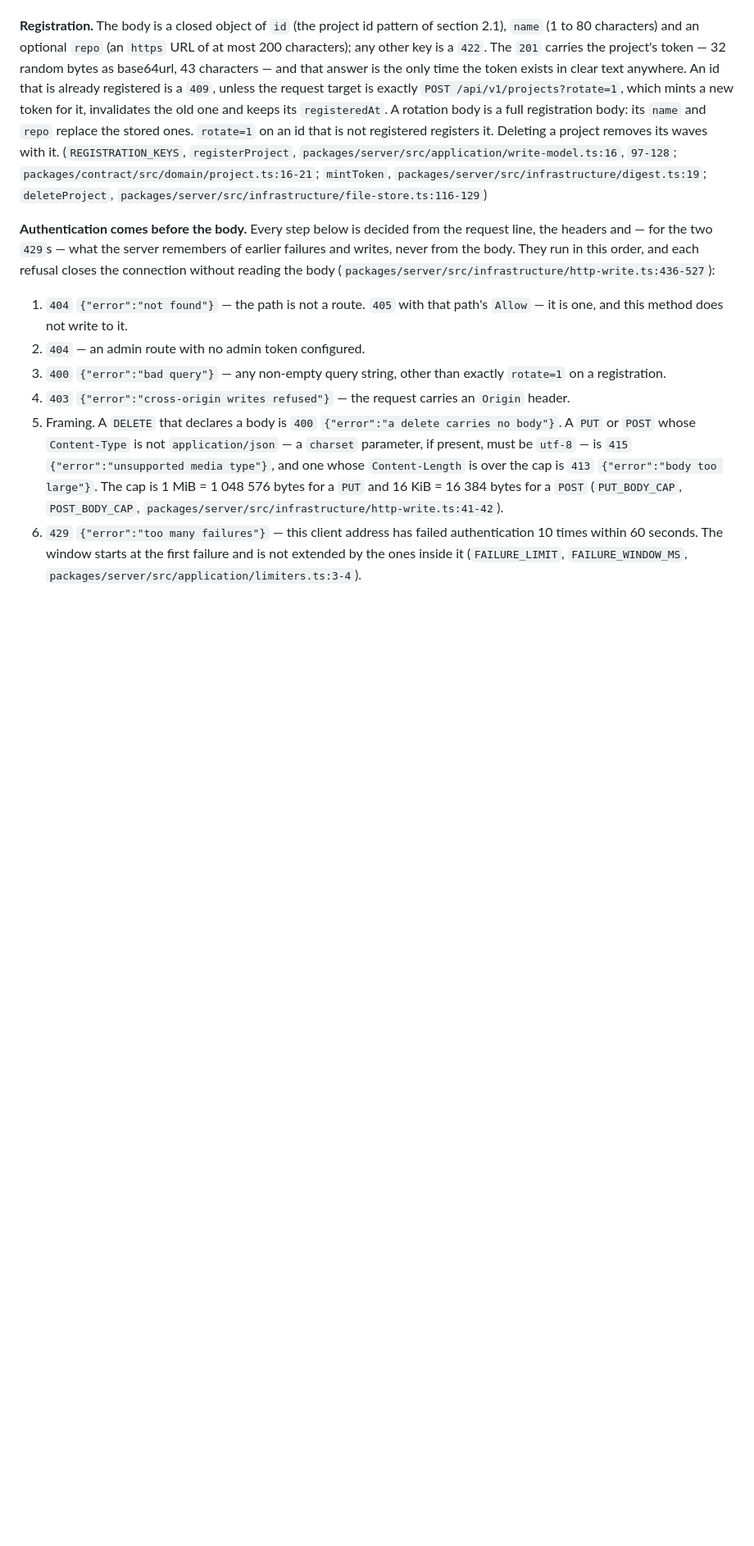
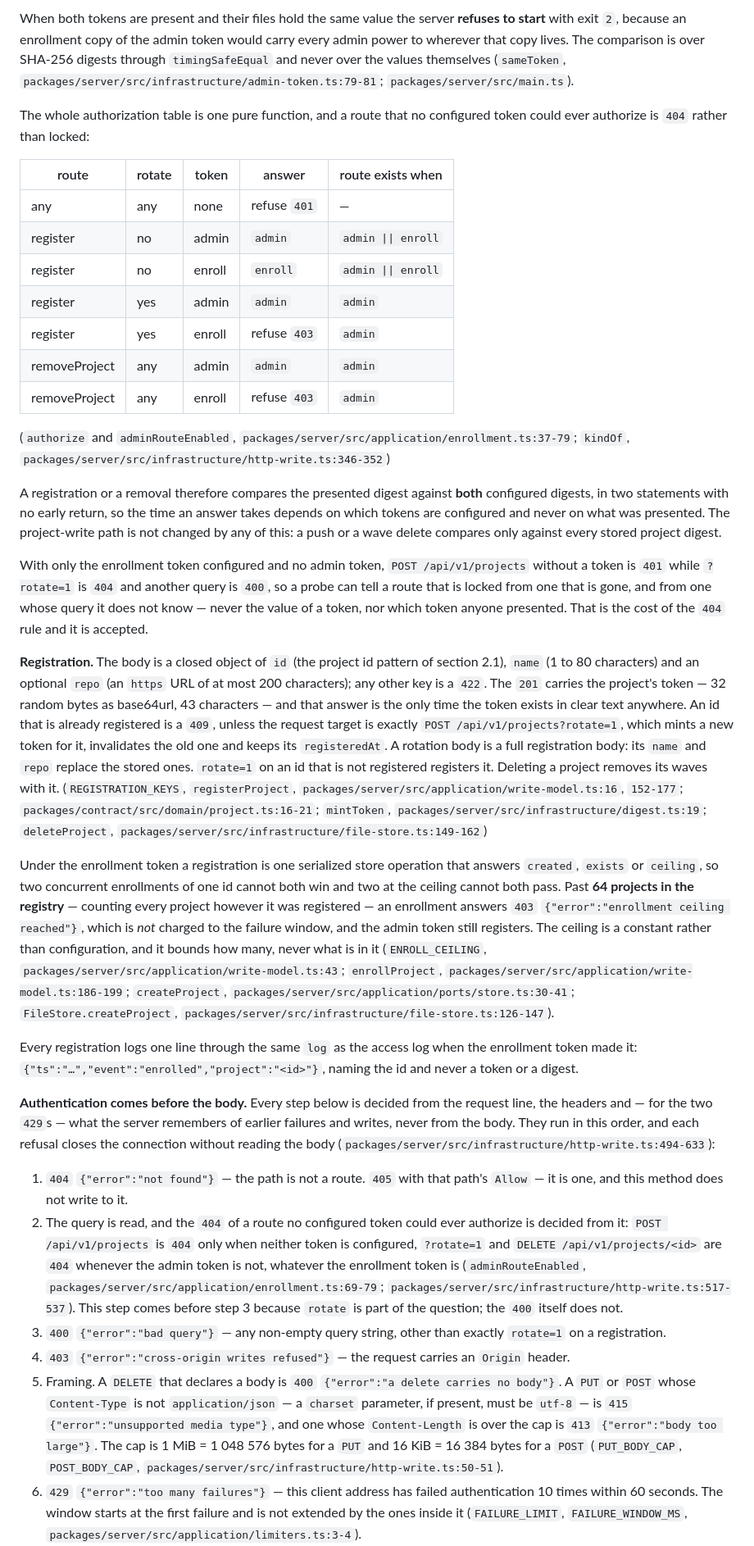
Before and after one commit to martinkrakowski/waves, a Markdown page: docs/waves-v1.md, the part around one of its changes. Shown at 82% size. Drawn GitHub-style; blank space fills up the shorter version.

```diff
--- a/docs/waves-v1.md
+++ b/docs/waves-v1.md
@@ -564,3 +579,38 @@ the server refuses to start
+When both tokens are present and their files hold the same value the server
+**refuses to start** with exit `2`, because an enrollment copy of the admin token
+would carry every admin power to wherever that copy lives. The comparison is over
+SHA-256 digests through `timingSafeEqual` and never over the values themselves
+(`sameToken`, `packages/server/src/infrastructure/admin-token.ts:79-81`;
+`packages/server/src/main.ts`).
+
+The whole authorization table is one pure function, and a route that no
+configured token could ever authorize is `404` rather than locked:
+
+| route         | rotate | token  | answer       | route exists when   |
+| ------------- | ------ | ------ | ------------ | ------------------- |
+| any           | any    | none   | refuse `401` | —                   |
+| register      | no     | admin  | `admin`      | `admin \|\| enroll` |
+| register      | no     | enroll | `enroll`     | `admin \|\| enroll` |
+| register      | yes    | admin  | `admin`      | `admin`             |
+| register      | yes    | enroll | refuse `403` | `admin`             |
+| removeProject | any    | admin  | `admin`      | `admin`             |
+| removeProject | any    | enroll | refuse `403` | `admin`             |
+
+(`authorize` and `adminRouteEnabled`,
+`packages/server/src/application/enrollment.ts:37-79`; `kindOf`,
+`packages/server/src/infrastructure/http-write.ts:346-352`)
+
+A registration or a removal therefore compares the presented digest against
+**both** configured digests, in two statements with no early return, so the time
+an answer takes depends on which tokens are configured and never on what was
+presented. The project-write path is not changed by any of this: a push or a
+wave delete compares only against every stored project digest.
+
+With only the enrollment token configured and no admin token, `POST
+/api/v1/projects` without a token is `401` while `?rotate=1` is `404` and another
+query is `400`, so a probe can tell a route that is locked from one that is gone,
+and from one whose query it does not know — never the value of a token, nor which
+token anyone presented. That is the cost of the `404` rule and it is accepted.
 
 **Registration.** The body is a closed object of `id` (the project id pattern of
 section 2.1), `name` (1 to 80 characters) and an optional `repo` (an `https` URL
@@ -573,20 +623,43 @@ the old one and keeps its `registeredAt`. A rotation body is a full
 registration body: its `name` and `repo` replace the stored ones. `rotate=1` on an id that is not
 registered registers it. Deleting a project removes its waves with it.
 (`REGISTRATION_KEYS`, `registerProject`,
-`packages/server/src/application/write-model.ts:16`, `97-128`;
+`packages/server/src/application/write-model.ts:16`, `152-177`;
 `packages/contract/src/domain/project.ts:16-21`;
 `mintToken`, `packages/server/src/infrastructure/digest.ts:19`;
-`deleteProject`, `packages/server/src/infrastructure/file-store.ts:116-129`)
+`deleteProject`, `packages/server/src/infrastructure/file-store.ts:149-162`)
+
+Under the enrollment token a registration is one serialized store operation that
+answers `created`, `exists` or `ceiling`, so two concurrent enrollments of one
+id cannot both win and two at the ceiling cannot both pass. Past **64 projects in
+the registry** — counting every project however it was registered — an enrollment
+answers `403` `{"error":"enrollment ceiling reached"}`, which is _not_ charged to
+the failure window, and the admin token still registers. The ceiling is a
+constant rather than configuration, and it bounds how many, never what is in it
+(`ENROLL_CEILING`, `packages/server/src/application/write-model.ts:43`;
+`enrollProject`, `packages/server/src/application/write-model.ts:186-199`;
+`createProject`, `packages/server/src/application/ports/store.ts:30-41`;
+`FileStore.createProject`, `packages/server/src/infrastructure/file-store.ts:126-147`).
+
+Every registration logs one line through the same `log` as the access log when
+the enrollment token made it: `{"ts":"…","event":"enrolled","project":"<id>"}`,
+naming the id and never a token or a digest.
 
 **Authentication comes before the body.** Every step below is decided from the
 request line, the headers and — for the two `429`s — what the server remembers
 of earlier failures and writes, never from the body. They run in this order, and each refusal closes the
 connection without reading the body
-(`packages/server/src/infrastructure/http-write.ts:436-527`):
+(`packages/server/src/infrastructure/http-write.ts:494-633`):
 
 1. `404` `{"error":"not found"}` — the path is not a route. `405` with that
    path's `Allow` — it is one, and this method does not write to it.
-2. `404` — an admin route with no admin token configured.
+2. The query is read, and the `404` of a route no configured token could ever
+   authorize is decided from it: `POST /api/v1/projects` is `404` only when
+   neither token is configured, `?rotate=1` and `DELETE /api/v1/projects/<id>`
+   are `404` whenever the admin token is not, whatever the enrollment token is
+   (`adminRouteEnabled`, `packages/server/src/application/enrollment.ts:69-79`;
+   `packages/server/src/infrastructure/http-write.ts:517-537`). This step comes
+   before step 3 because `rotate` is part of the question; the `400` itself does
+   not.
 3. `400` `{"error":"bad query"}` — any non-empty query string, other than
    exactly `rotate=1` on a registration.
 4. `403` `{"error":"cross-origin writes refused"}` — the request carries an
@@ -598,7 +671,7 @@ connection without reading the body
    and one whose `Content-Length` is over the cap is `413`
    `{"error":"body too large"}`. The cap is 1 MiB = 1 048 576 bytes for a
    `PUT` and 16 KiB = 16 384 bytes for a `POST` (`PUT_BODY_CAP`,
-   `POST_BODY_CAP`, `packages/server/src/infrastructure/http-write.ts:41-42`).
+   `POST_BODY_CAP`, `packages/server/src/infrastructure/http-write.ts:50-51`).
 6. `429` `{"error":"too many failures"}` — this client address has failed
    authentication 10 times within 60 seconds. The window starts at the first
    failure and is not extended by the ones inside it (`FAILURE_LIMIT`,
```
Also changed, not shown: other parts of docs/waves-v1.md (+56 -35 lines).
